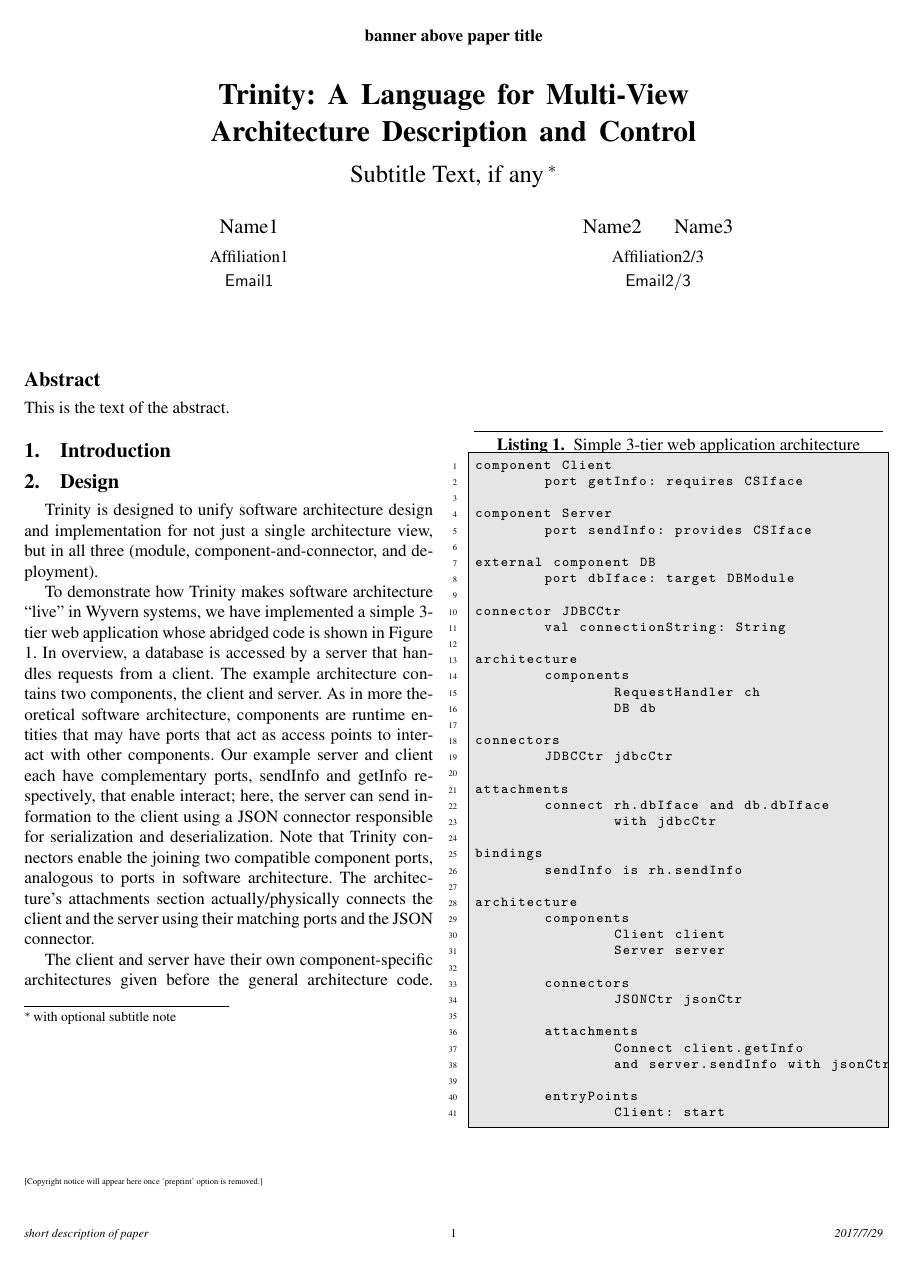
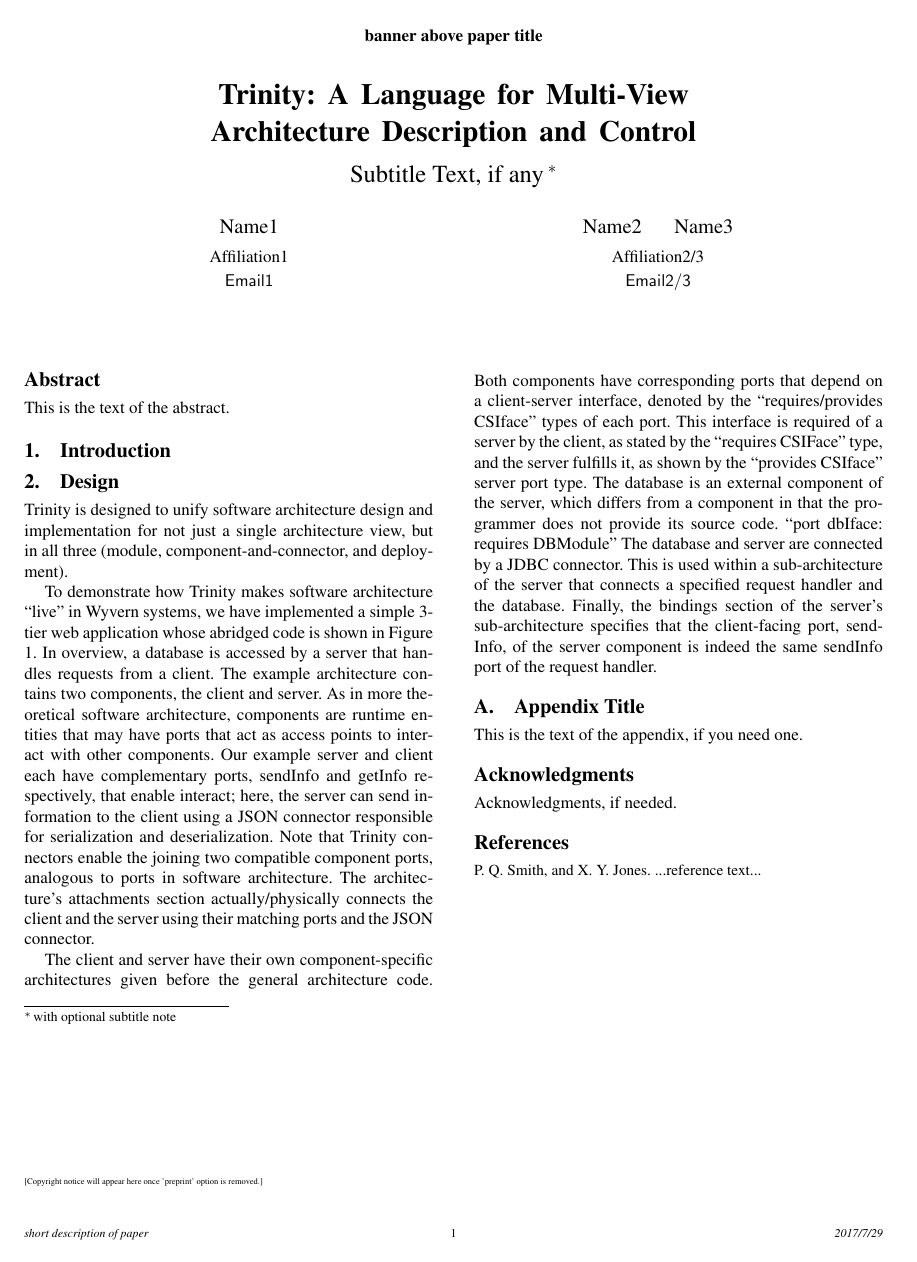
Before and after one commit to mkirwin/DSLDI, a LaTeX paper (sigplanconf-template.tex): page 1 of 2. Compiled offline with pdfLaTeX; a missing font is replaced by an installed copy or a similar font.

Commit message:
moved beta code snippet to end

```diff
--- a/sigplanconf-template.tex
+++ b/sigplanconf-template.tex
@@ -112,6 +112,12 @@ This is the text of the abstract.
 
 \section{Design}
 
+	Trinity is designed to unify software architecture design and implementation for not just a single architecture view, but in all three (module, component-and-connector, and deployment).
+
+	To demonstrate how Trinity makes software architecture “live” in Wyvern systems, we have implemented a simple 3-tier web application whose abridged code is shown in Figure 1. In overview, a database is accessed by a server that handles requests from a client. The example architecture contains two components, the client and server. As in more theoretical software architecture, components are runtime entities that may have ports  that act as access points to interact with other components. Our example server and client each have complementary ports, sendInfo and getInfo respectively, that enable interact; here, the server can send information to the client using a JSON connector responsible for serialization and deserialization. Note that Trinity connectors enable the joining two compatible component ports, analogous to ports in software architecture. The architecture’s attachments section actually/physically connects the client and the server using their matching ports and the JSON connector.
+
+	The client and server have their own component-specific architectures given before the general architecture code. Both components have corresponding ports that depend on a client-server interface, denoted by the “requires/provides CSIface” types of each port. This interface is required of a server by the client, as stated by the “requires CSIFace” type, and the server fulfills it, as shown by the “provides CSIface” server port type. The database is an external component of the server, which differs from a component in that the programmer does not provide its source code. “port dbIface: requires DBModule” The database and server are connected by a JDBC connector. This is used within a sub-architecture of the server that connects a specified request handler and the database. Finally, the bindings section of the server’s sub-architecture specifies that the client-facing port, sendInfo, of the server component is indeed the same sendInfo port of the request handler.
+
 \begin{figure}
 
 	\begin{lstlisting}[frame=single, backgroundcolor=\color{light-gray}, basicstyle=\footnotesize\ttfamily, numbers=left, numberstyle=\tiny\color{black},caption= {Simple 3-tier web application architecture}]
```
Also changed, not shown: sigplanconf-template.pdf, sigplanconf-template.tex (7 more changed lines). Lines whose indentation alone changed are shown as unchanged.
